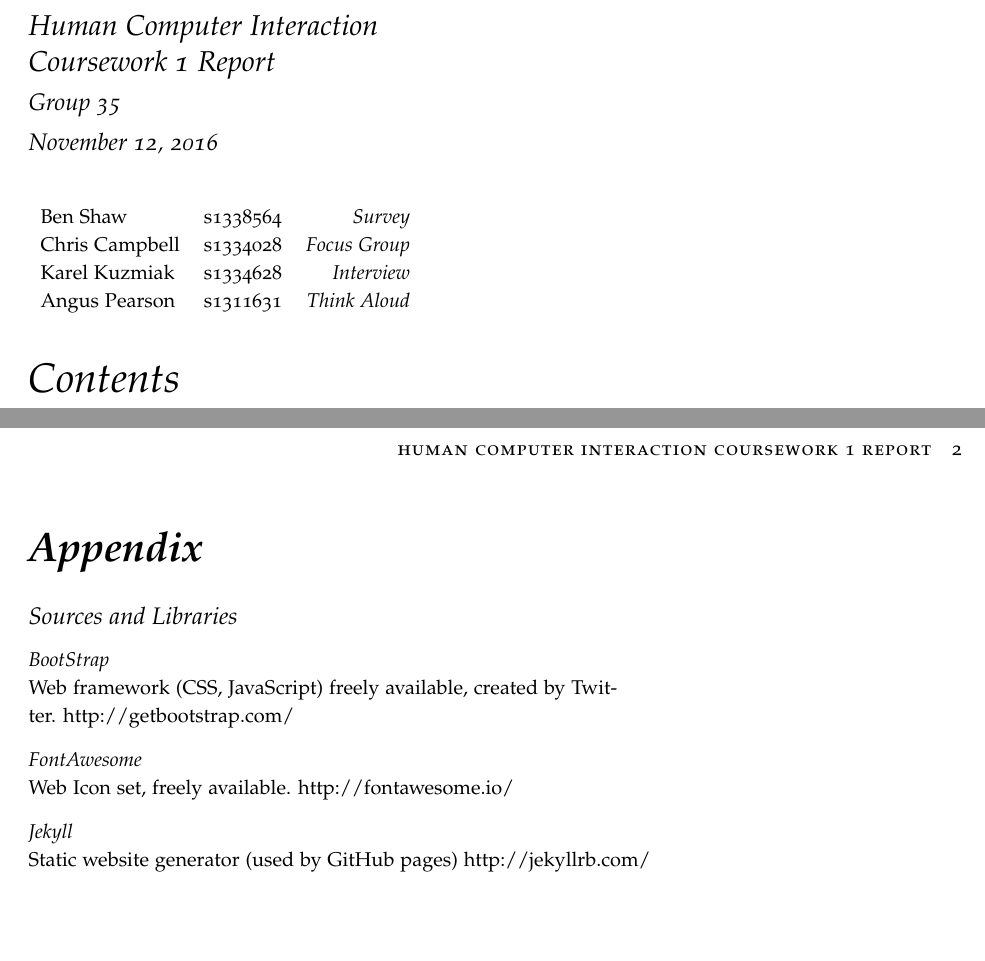
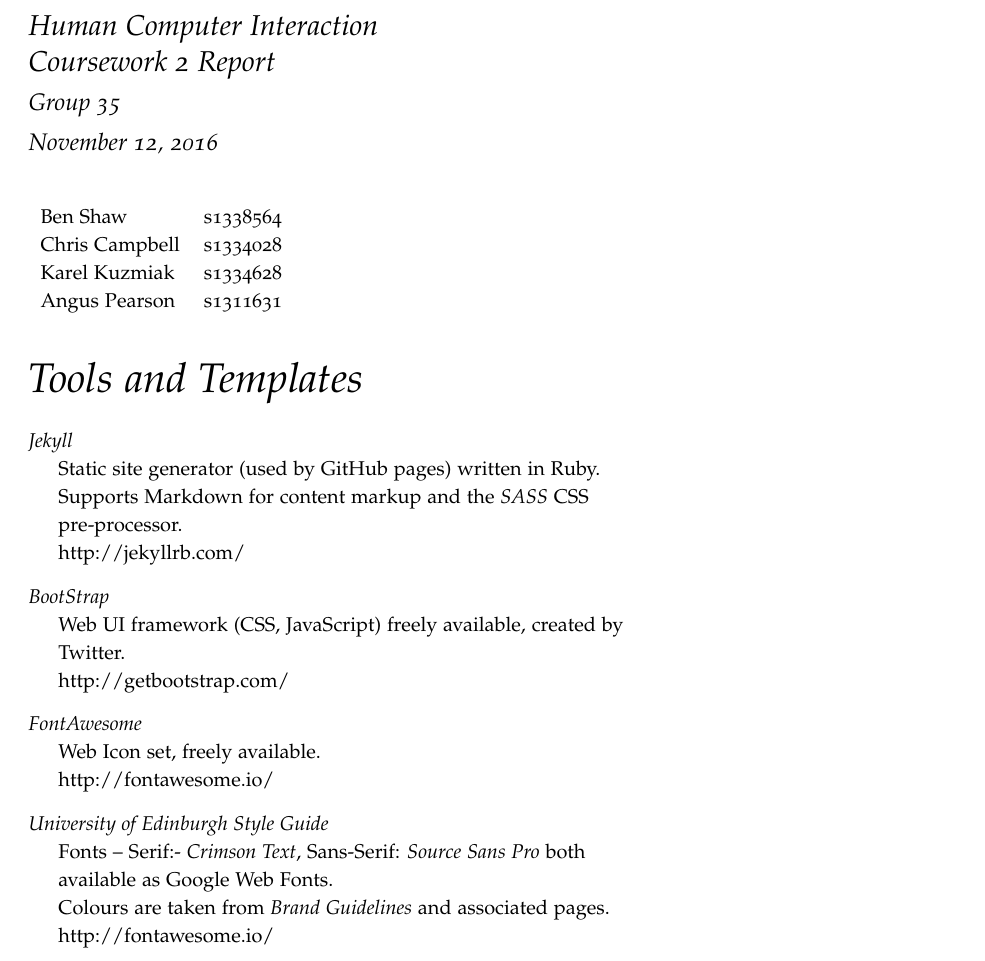
Before and after one commit to betterinformatics/inf4-hci-2, a LaTeX document (report/group.tex): two parts of pages 1 and 2 of 2 before the commit and part of the page after it, the two joined at a grey line, cut so that both start at the same text, the shorter picture padded with empty space. Compiled offline with pdfLaTeX; a LaTeX package or settings file that is missing is left out.

Commit message:
Add references to used tech in report

```diff
--- a/report/group.tex
+++ b/report/group.tex
@@ -2,7 +2,7 @@
 
 \documentclass[a4paper, notoc]{tufte-handout}
 
-\title{Human Computer Interaction\\ Coursework 1 Report}
+\title{Human Computer Interaction\\ Coursework 2 Report}
 
 \author{Group 35}
 
@@ -23,9 +23,9 @@
 
 \let\origdescription\description
 \renewenvironment{description}{
-  \setlength{\leftmargini}{0em}
+  \setlength{\leftmargini}{1.5em}
   \origdescription
-  \setlength{\itemindent}{0em}
+  \setlength{\itemindent}{-1.5em}
   \setlength{\labelsep}{\textwidth}
 }
 {\endlist}
@@ -35,56 +35,77 @@
 \maketitle % this prints the handout title, author, and date
 \vspace{1em}
 \noindent
-\begin{tabular}{l l r}
-  Ben Shaw       & s1338564 & \textit{Survey}\\
-  Chris Campbell & s1334028 & \textit{Focus Group}\\
-  Karel Kuzmiak  & s1334628 & \textit{Interview}\\
-  Angus Pearson  & s1311631 & \textit{Think Aloud}\\
+\begin{tabular}{l r}
+  Ben Shaw       & s1338564\\
+  Chris Campbell & s1334028\\
+  Karel Kuzmiak  & s1334628\\
+  Angus Pearson  & s1311631\\
 \end{tabular}
 
-\tableofcontents
-\newpage
-%\begin{abstract}
-%\noindent
-%\lipsum[1]
-%\end{abstract}
+%\tableofcontents
+%\newpage
 
-%\input{summary}
+%% REQUIREMENTS %%
 
-%\begin{marginfigure}
-%\end{marginfigure}
+% The topic(s) you decided to cover in the website. What kind of information
+% you were trying to convey.
 
-%\begin{fullwidth}
-%\small\itshape
-%\end{fullwidth}
+% Reasoning behind why the website is usable. This section will likely include
+% the outcome of any evaluations you conducted. Unlike the last coursework I do
+% not expect you to do a full formal analysis and description. A few sentences
+% on the method you used is fine. The key is providing reasoning on either why
+% the site is usable, or what you changed to make it so.
 
+% Reflection paragraph: what you have learned from completing this coursework.
+% What worked, what didn't, and if you could go back and do this coursework
+% again what might you do differently the next time.
+
+% How the group would like me to allocate marks. Two options: 1) everybody gets
+% the same mark, 2) a clear list of who is responsible for which part of the
+% website or evaluation. In the case of #2 10 points will be marked group wide
+% for the general design of the website and the remaining 40 points will be marked
+% based on the individual portion of the work.
+
+% A list of any tools or templates you used to construct the website.
+
+\section*{Tools and Templates}
+
+\begin{description}
+
+\item[Jekyll]
+Static site generator (used by GitHub pages) written in Ruby. Supports Markdown for
+content markup and the \textit{SASS} CSS pre-processor.
+\\
+\href{http://jekyllrb.com/}{http://jekyllrb.com/}
+
+\item[BootStrap]
+Web UI framework (CSS, JavaScript) freely available, created by Twitter.
+\\
+\href{http://getbootstrap.com/}{http://getbootstrap.com/}
+
+\item[FontAwesome]
+Web Icon set, freely available.
+\\
+\href{http://fontawesome.io/}{http://fontawesome.io/}
+
+
+\item[University of Edinburgh Style Guide]
+Fonts -- Serif:- \textit{Crimson Text}, Sans-Serif: \textit{Source Sans Pro} both
+available as \href{https://fonts.google.com/}{Google Web Fonts}.
+\\
+Colours are taken from
+\href{http://www.ed.ac.uk/communications-marketing/resources}{\textit{Brand Guidelines}}
+and associated pages.
+\\
+\href{http://fontawesome.io/}{http://fontawesome.io/}
+
+
+\end{description}
 
 
 %       ^v^v^v^v^v^v^v^v^v^v^v^v^v^v^v^v^v^v^v^v^v^v^v^v^v^v^v^v^v^v^v^v^v^v^v^
 
 
-\newpage
-\section*{\textbf{Appendix}}
-
-\subsection*{Sources and Libraries}
-
-\begin{description}
-
-\item[BootStrap]
-Web framework (CSS, JavaScript) freely available, created by Twitter.
-\href{http://getbootstrap.com/}{http://getbootstrap.com/}
-
-\item[FontAwesome]
-Web Icon set, freely available.
-\href{http://fontawesome.io/}{http://fontawesome.io/}
-
-\item[Jekyll]
-Static website generator (used by GitHub pages)
-\href{http://jekyllrb.com/}{http://jekyllrb.com/}
-
-
-\end{description}
-
 %\bibliography{group}
 %\bibliographystyle{plainnat}
 
```
Also changed, not shown: report/group.pdf, 1 other file.
